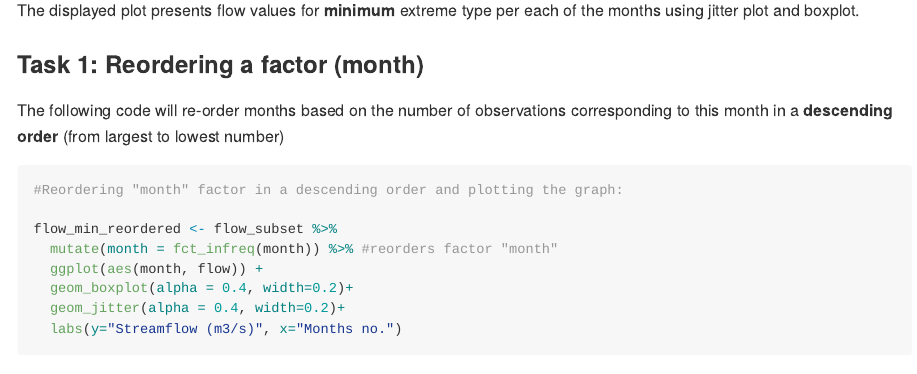
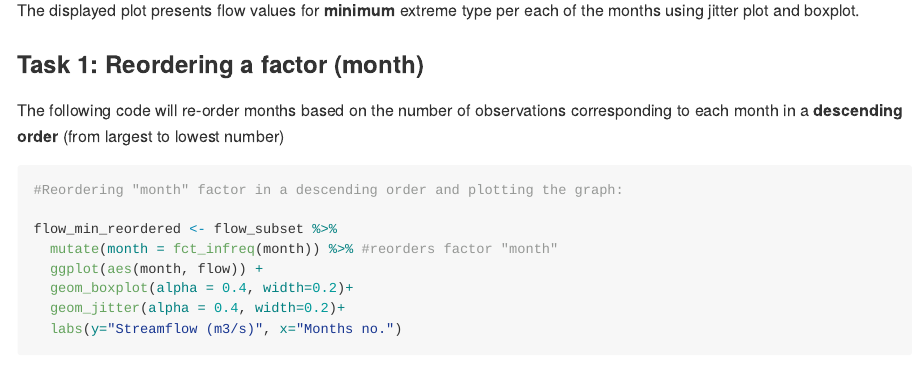
Before and after one commit to stat545ubc-2021/mpustova_data_analysis, an R Markdown document (mini-data-analysis-3.Rmd): the page in a window 1100 px wide, from 1470 px down. Rendered offline with R 4.5, knitr and Pandoc, with nearby package versions; some code elsewhere in the file could not run offline; long lines of code are wrapped.

Commit message:
fixing minor grammar errors in milestone 3

````diff
--- a/mini-data-analysis-3.Rmd
+++ b/mini-data-analysis-3.Rmd
@@ -65,7 +65,7 @@ The displayed plot presents  flow values for **minimum** extreme type per each o
 
 ### Task 1: Reordering a factor (month)
 
-The following code will re-order months based on the number of observations corresponding to this month in a **descending order** (from largest to lowest number)
+The following code will re-order months based on the number of observations corresponding to each month in a **descending order** (from largest to lowest number)
 
 ```{r}
 
````
